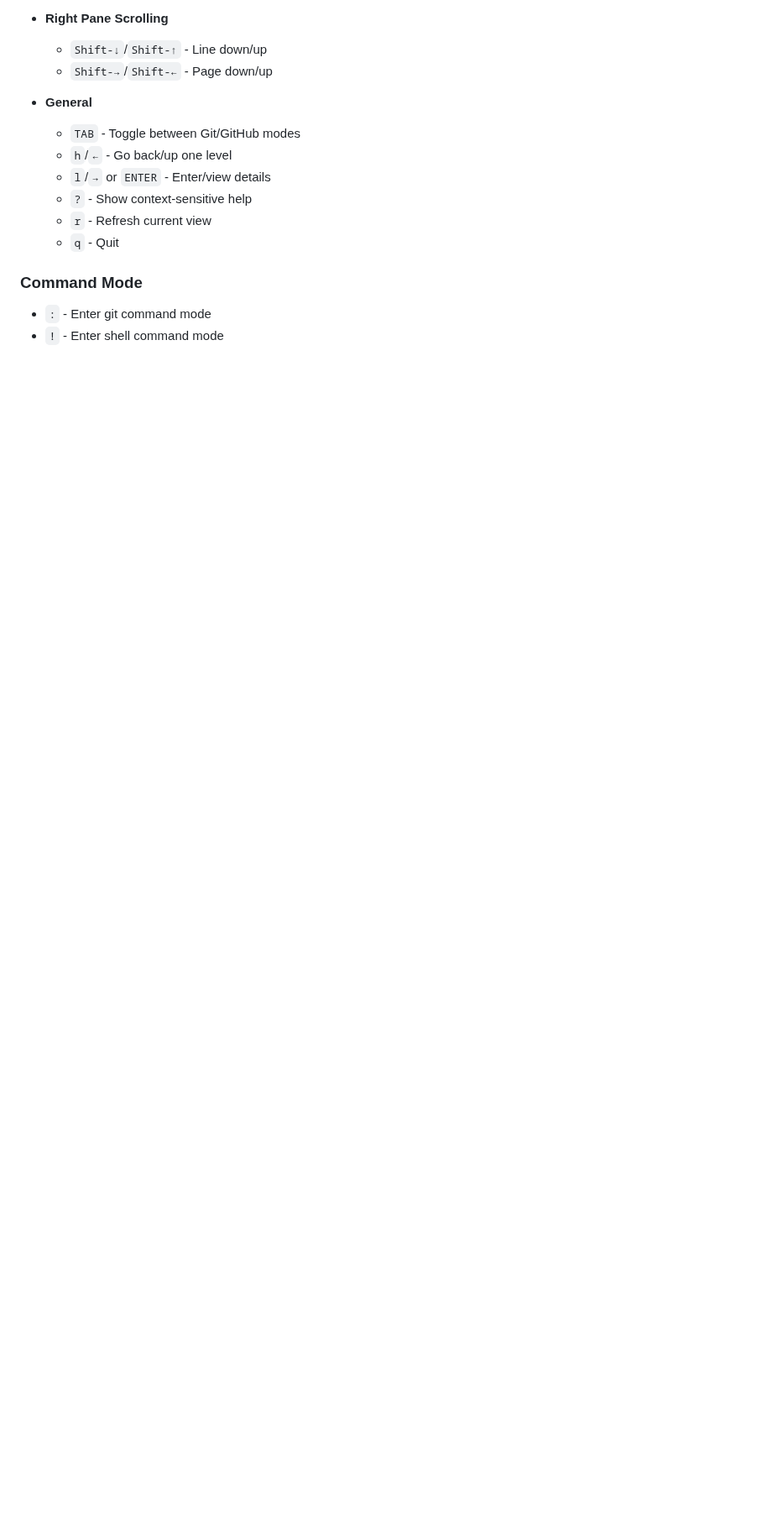
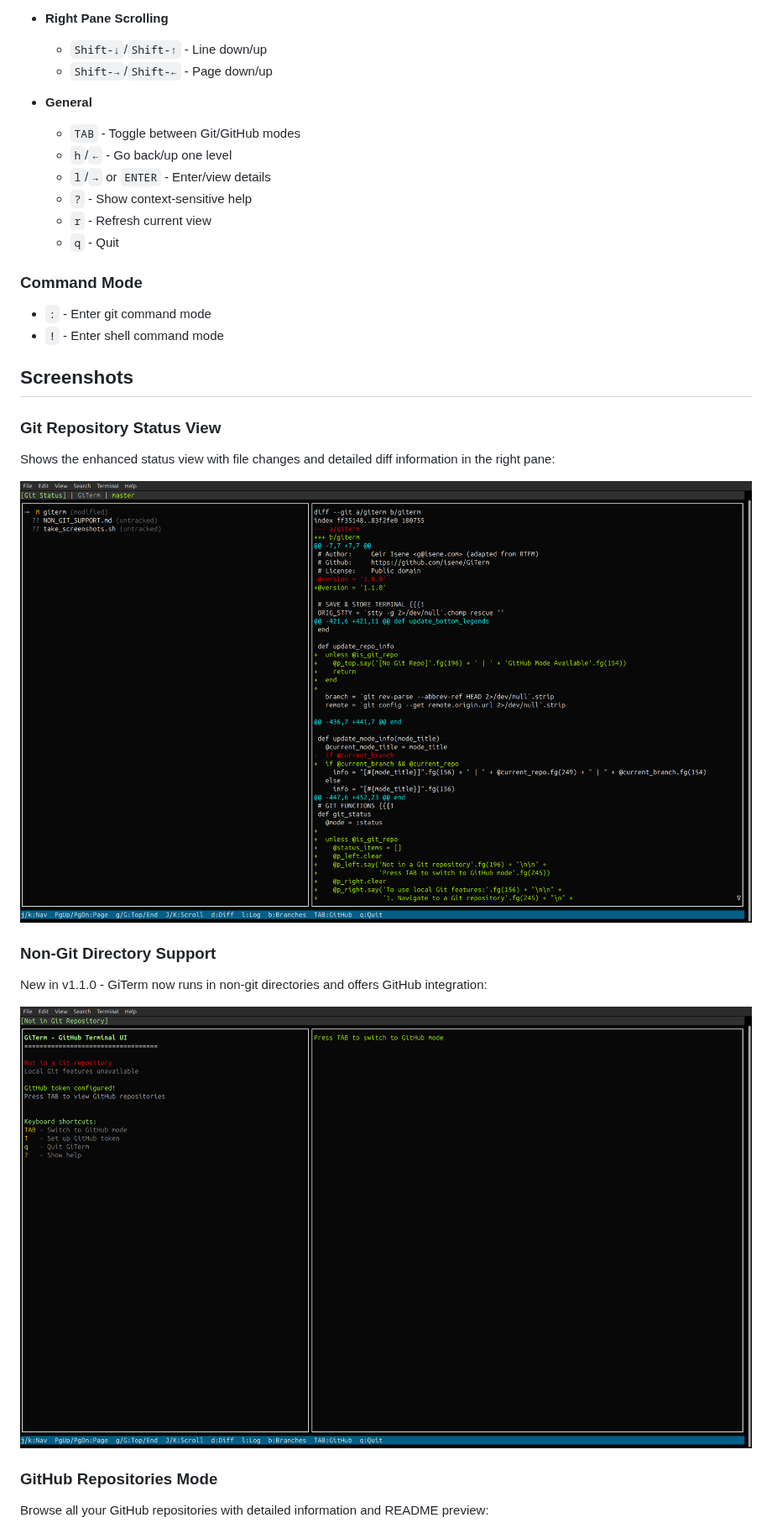
Before and after one commit to isene/GiTerm, a Markdown page: README.md, the part around one of its changes. Shown at 84% size. Drawn GitHub-style; pictures changed too: screenshots/giterm_git_status.png (added), screenshots/giterm_non_git.png (added); blank space fills up the shorter version.

```diff
--- a/README.md
+++ b/README.md
@@ -50,3 +50,19 @@ A powerful Git and GitHub Terminal User Interface (TUI) client written in Ruby u
 ### Command Mode
 - `:` - Enter git command mode
 - `!` - Enter shell command mode
+
+## Screenshots
+
+### Git Repository Status View
+Shows the enhanced status view with file changes and detailed diff information in the right pane:
+
+![Git Status View](screenshots/giterm_git_status.png)
+
+### Non-Git Directory Support
+New in v1.1.0 - GiTerm now runs in non-git directories and offers GitHub integration:
+
+![Non-Git Directory](screenshots/giterm_non_git.png)
+
+### GitHub Repositories Mode
+Browse all your GitHub repositories with detailed information and README preview:
+
```
Also changed, not shown: other parts of README.md (+13 -0 lines), CHANGELOG.md (+27 -0 lines), screenshots/giterm_github_mode.png (added), screenshots/giterm_help.png (added), 2 other files.
